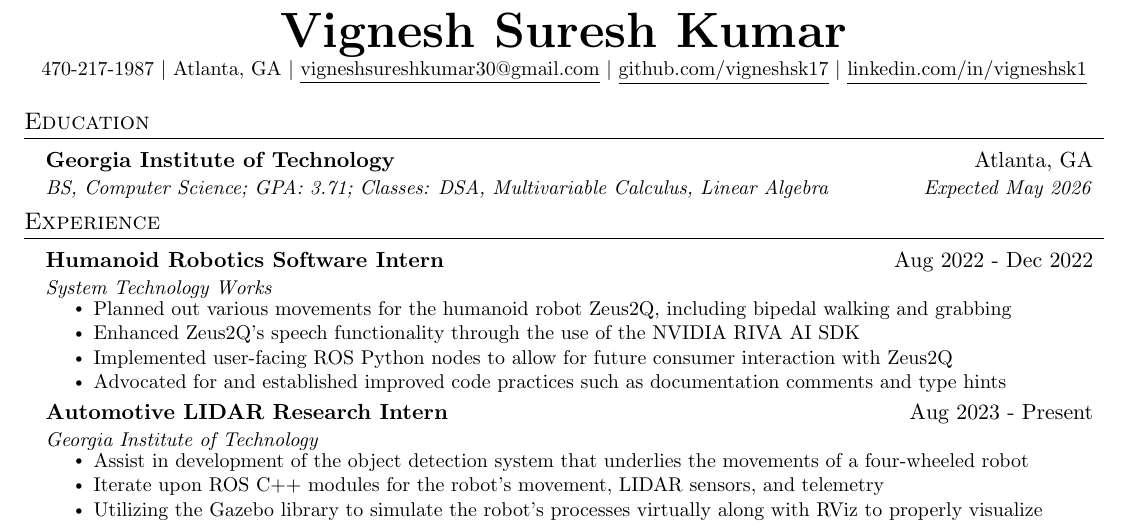
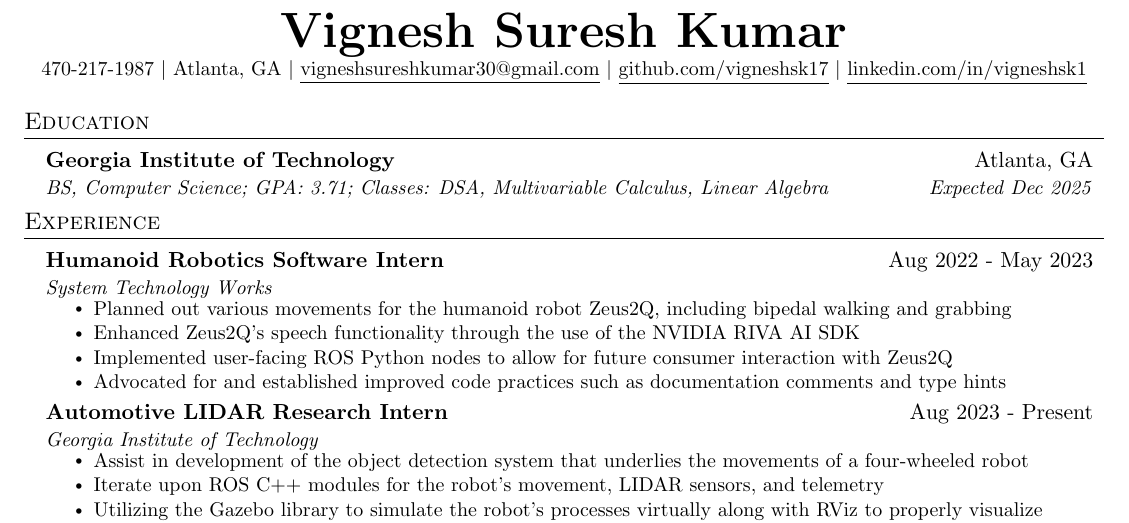
Before and after one commit to VigneshSK17/resume, a LaTeX CV (resume.tex): part of the page, cut so that both start at the same text. Compiled offline with pdfLaTeX.

Commit message:
Updated some dates

```diff
--- a/resume.tex
+++ b/resume.tex
@@ -136,7 +136,7 @@
   \resumeSubHeadingListStart
     \resumeSubheading
       {Georgia Institute of Technology}{Atlanta, GA}
-      {BS, Computer Science; GPA: 3.71; Classes: DSA, Multivariable Calculus, Linear Algebra}{Expected May 2026}
+      {BS, Computer Science; GPA: 3.71; Classes: DSA, Multivariable Calculus, Linear Algebra}{Expected Dec 2025}
 
     % \resumeSubheading
     %   {Alpharetta High School}{Alpharetta, GA}
@@ -196,7 +196,7 @@
 
       \resumeSubheading
       %% Use Numbers!! %
-        {Humanoid Robotics Software Intern}{Aug 2022 - Dec 2022}
+        {Humanoid Robotics Software Intern}{Aug 2022 - May 2023}
         {System Technology Works}{}
         \resumeItemListStart
           \resumeItem{Planned out various movements for the humanoid robot Zeus2Q, including bipedal walking and grabbing}
```
Also changed, not shown: resume.pdf, resume.tex (1 more changed lines).
